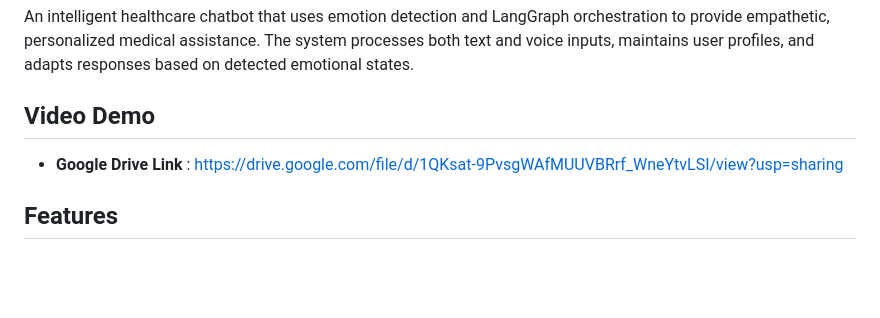
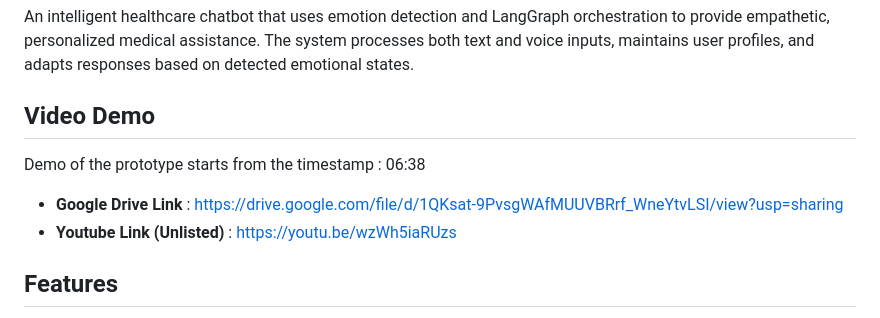
Before and after one commit to shrijat-26/HealthCare_Chatbot, a Markdown page: README.md, the part around the change. GitHub-like rendering; blank space fills up the shorter version.

Commit message:
Added YT link for the demo

```diff
--- a/README.md
+++ b/README.md
@@ -4,7 +4,10 @@ An intelligent healthcare chatbot that uses emotion detection and LangGraph orch
 
 ## Video Demo
 
+Demo of the prototype starts from the timestamp : 06:38
+
 - **Google Drive Link** : https://drive.google.com/file/d/1QKsat-9PvsgWAfMUUVBRrf_WneYtvLSI/view?usp=sharing
+- **Youtube Link (Unlisted)** : https://youtu.be/wzWh5iaRUzs
 
 ## Features
 
```
